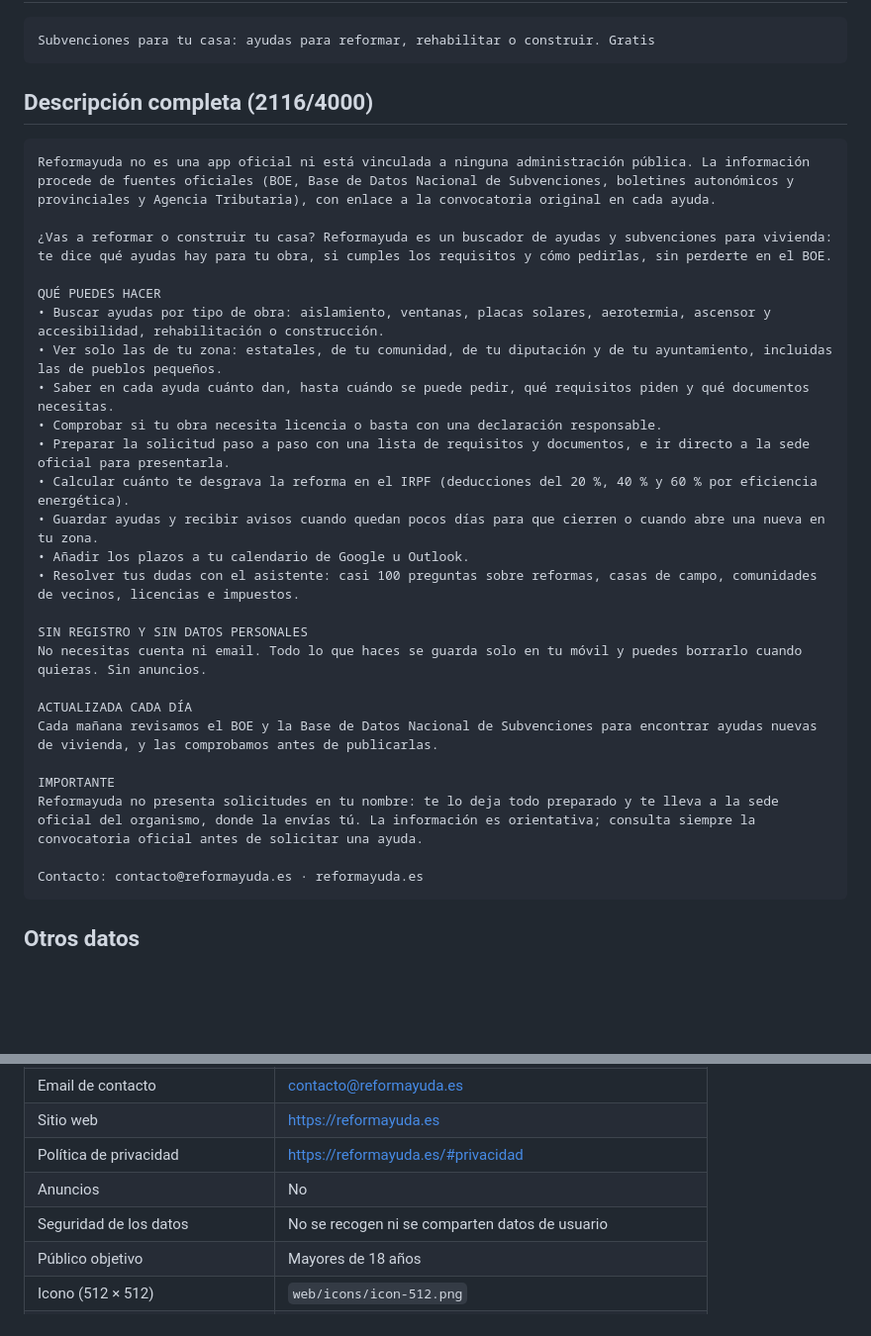
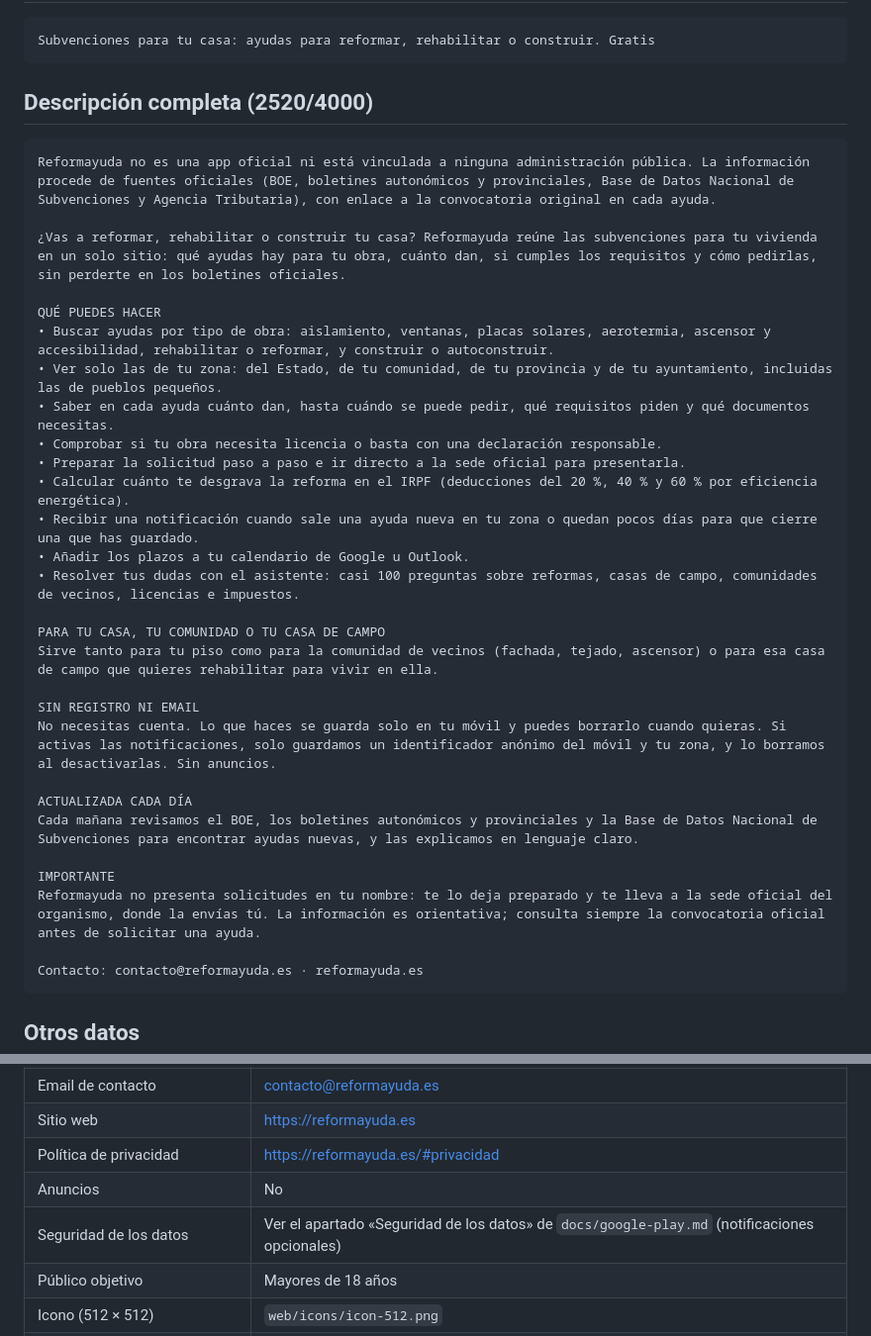
Before and after one commit to luismasdeu/Reformayuda, a Markdown page: docs/google-play/ficha.md, 2 parts joined by grey strips. Shown at 99% size. Rendered like a GitHub page; blank space fills up the shorter version.

Commit message:
Ficha de Google Play: descripción completa actualizada (construir, boletines, notificaciones)
Co-Authored-By: Claude Opus 5.5 <noreply@anthropic.com>
Claude-Session: https://claude.ai/code/session_01G6ky4ybwcZDR3Va4Xfnm5f

````diff
--- a/docs/google-play/ficha.md
+++ b/docs/google-play/ficha.md
@@ -10,31 +10,34 @@ Reformayuda: subvenciones casa
 Subvenciones para tu casa: ayudas para reformar, rehabilitar o construir. Gratis
 ```
 
-## Descripción completa (2116/4000)
+## Descripción completa (2520/4000)
 ```
-Reformayuda no es una app oficial ni está vinculada a ninguna administración pública. La información procede de fuentes oficiales (BOE, Base de Datos Nacional de Subvenciones, boletines autonómicos y provinciales y Agencia Tributaria), con enlace a la convocatoria original en cada ayuda.
+Reformayuda no es una app oficial ni está vinculada a ninguna administración pública. La información procede de fuentes oficiales (BOE, boletines autonómicos y provinciales, Base de Datos Nacional de Subvenciones y Agencia Tributaria), con enlace a la convocatoria original en cada ayuda.
 
-¿Vas a reformar o construir tu casa? Reformayuda es un buscador de ayudas y subvenciones para vivienda: te dice qué ayudas hay para tu obra, si cumples los requisitos y cómo pedirlas, sin perderte en el BOE.
+¿Vas a reformar, rehabilitar o construir tu casa? Reformayuda reúne las subvenciones para tu vivienda en un solo sitio: qué ayudas hay para tu obra, cuánto dan, si cumples los requisitos y cómo pedirlas, sin perderte en los boletines oficiales.
 
 QUÉ PUEDES HACER
-• Buscar ayudas por tipo de obra: aislamiento, ventanas, placas solares, aerotermia, ascensor y accesibilidad, rehabilitación o construcción.
-• Ver solo las de tu zona: estatales, de tu comunidad, de tu diputación y de tu ayuntamiento, incluidas las de pueblos pequeños.
+• Buscar ayudas por tipo de obra: aislamiento, ventanas, placas solares, aerotermia, ascensor y accesibilidad, rehabilitar o reformar, y construir o autoconstruir.
+• Ver solo las de tu zona: del Estado, de tu comunidad, de tu provincia y de tu ayuntamiento, incluidas las de pueblos pequeños.
 • Saber en cada ayuda cuánto dan, hasta cuándo se puede pedir, qué requisitos piden y qué documentos necesitas.
 • Comprobar si tu obra necesita licencia o basta con una declaración responsable.
-• Preparar la solicitud paso a paso con una lista de requisitos y documentos, e ir directo a la sede oficial para presentarla.
+• Preparar la solicitud paso a paso e ir directo a la sede oficial para presentarla.
 • Calcular cuánto te desgrava la reforma en el IRPF (deducciones del 20 %, 40 % y 60 % por eficiencia energética).
-• Guardar ayudas y recibir avisos cuando quedan pocos días para que cierren o cuando abre una nueva en tu zona.
+• Recibir una notificación cuando sale una ayuda nueva en tu zona o quedan pocos días para que cierre una que has guardado.
 • Añadir los plazos a tu calendario de Google u Outlook.
 • Resolver tus dudas con el asistente: casi 100 preguntas sobre reformas, casas de campo, comunidades de vecinos, licencias e impuestos.
 
-SIN REGISTRO Y SIN DATOS PERSONALES
-No necesitas cuenta ni email. Todo lo que haces se guarda solo en tu móvil y puedes borrarlo cuando quieras. Sin anuncios.
+PARA TU CASA, TU COMUNIDAD O TU CASA DE CAMPO
+Sirve tanto para tu piso como para la comunidad de vecinos (fachada, tejado, ascensor) o para esa casa de campo que quieres rehabilitar para vivir en ella.
+
+SIN REGISTRO NI EMAIL
+No necesitas cuenta. Lo que haces se guarda solo en tu móvil y puedes borrarlo cuando quieras. Si activas las notificaciones, solo guardamos un identificador anónimo del móvil y tu zona, y lo borramos al desactivarlas. Sin anuncios.
 
 ACTUALIZADA CADA DÍA
-Cada mañana revisamos el BOE y la Base de Datos Nacional de Subvenciones para encontrar ayudas nuevas de vivienda, y las comprobamos antes de publicarlas.
+Cada mañana revisamos el BOE, los boletines autonómicos y provinciales y la Base de Datos Nacional de Subvenciones para encontrar ayudas nuevas, y las explicamos en lenguaje claro.
 
 IMPORTANTE
-Reformayuda no presenta solicitudes en tu nombre: te lo deja todo preparado y te lleva a la sede oficial del organismo, donde la envías tú. La información es orientativa; consulta siempre la convocatoria oficial antes de solicitar una ayuda.
+Reformayuda no presenta solicitudes en tu nombre: te lo deja preparado y te lleva a la sede oficial del organismo, donde la envías tú. La información es orientativa; consulta siempre la convocatoria oficial antes de solicitar una ayuda.
 
 Contacto: contacto@reformayuda.es · reformayuda.es
 ```
@@ -48,7 +51,7 @@ Contacto: contacto@reformayuda.es · reformayuda.es
 | Sitio web | https://reformayuda.es |
 | Política de privacidad | https://reformayuda.es/#privacidad |
 | Anuncios | No |
-| Seguridad de los datos | No se recogen ni se comparten datos de usuario |
+| Seguridad de los datos | Ver el apartado «Seguridad de los datos» de `docs/google-play.md` (notificaciones opcionales) |
 | Público objetivo | Mayores de 18 años |
 | Icono (512 × 512) | `web/icons/icon-512.png` |
 | Gráfico de funciones (1024 × 500) | `docs/google-play/grafico-1024x500.png` |
````
